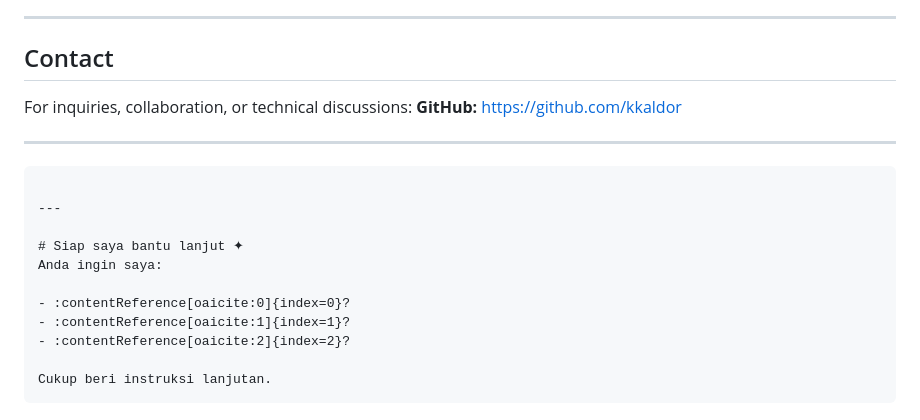
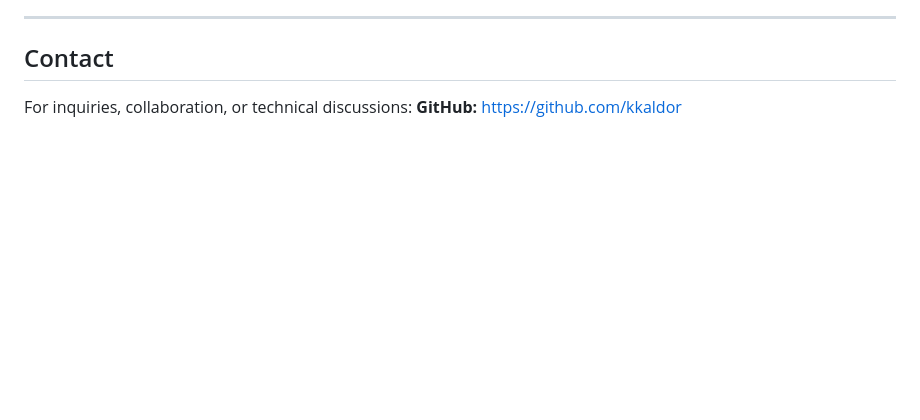
Before and after one commit to kkaldor/financial-dashboard, a Markdown page: README.md, the part around the change. Drawn GitHub-style; blank space fills up the shorter version.

````diff
--- a/README.md
+++ b/README.md
@@ -177,19 +177,3 @@ This project is licensed under the MIT License, unless otherwise specified.
 
 For inquiries, collaboration, or technical discussions:
 **GitHub:** [https://github.com/kkaldor](https://github.com/kkaldor)
-
----
-
-```
-
----
-
-# Siap saya bantu lanjut ✦
-Anda ingin saya:
-
-- :contentReference[oaicite:0]{index=0}?
-- :contentReference[oaicite:1]{index=1}?
-- :contentReference[oaicite:2]{index=2}?
-
-Cukup beri instruksi lanjutan.
-```
````
